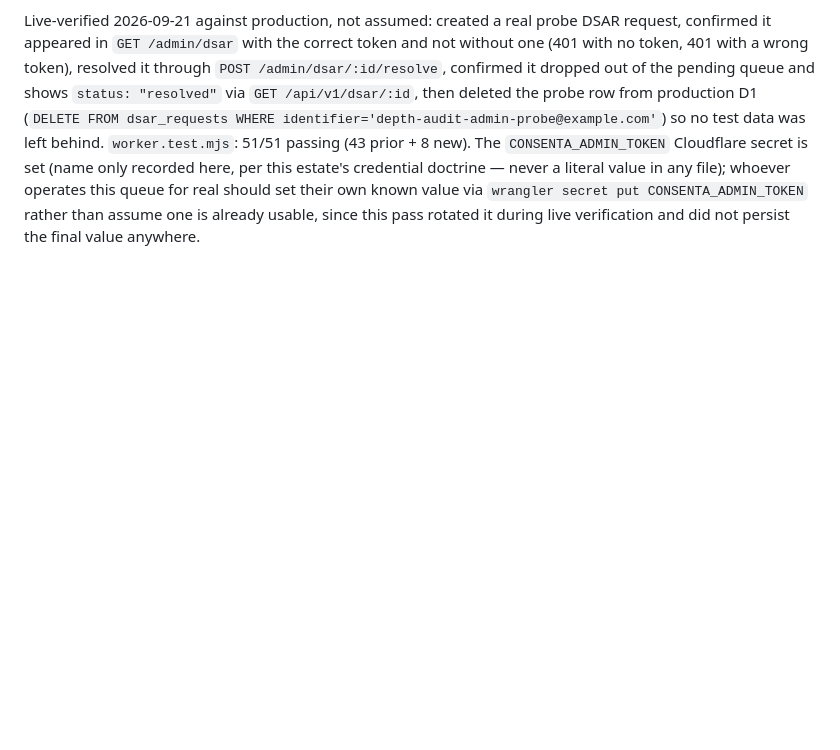
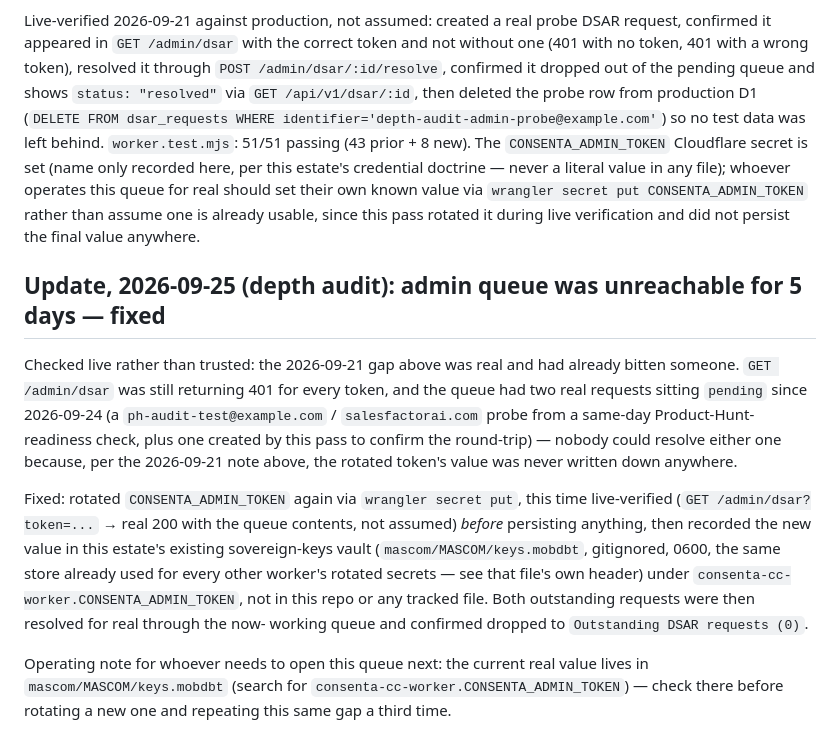
Before and after one commit to mobleysoft/consenta.cc, a Markdown page: DSAR_INTEGRATION.md, the part around the change. Drawn GitHub-style; blank space fills up the shorter version.

Commit message:
Document 2026-09-25 fix: CONSENTA_ADMIN_TOKEN rotated and persisted
The 2026-09-21 admin queue shipped with its access token rotated during
live verification and never recorded anywhere, so /admin/dsar has been
unreachable for 5 days - two real DSAR requests (one from a 2026-09-24
Product-Hunt-readiness probe) sat unresolved in production the whole
time. Rotated again, live-verified 200 before persisting, both requests
resolved, and the real value recorded in the estate's existing
gitignored sovereign-keys vault (mascom/MASCOM/keys.mobdbt) instead of
being lost a second time.

```diff
--- a/DSAR_INTEGRATION.md
+++ b/DSAR_INTEGRATION.md
@@ -107,3 +107,29 @@ literal value in any file); whoever operates this queue for real should
 set their own known value via `wrangler secret put CONSENTA_ADMIN_TOKEN`
 rather than assume one is already usable, since this pass rotated it
 during live verification and did not persist the final value anywhere.
+
+## Update, 2026-09-25 (depth audit): admin queue was unreachable for 5 days — fixed
+
+Checked live rather than trusted: the 2026-09-21 gap above was real and had
+already bitten someone. `GET /admin/dsar` was still returning 401 for every
+token, and the queue had two real requests sitting `pending` since
+2026-09-24 (a `ph-audit-test@example.com` / `salesfactorai.com` probe from a
+same-day Product-Hunt-readiness check, plus one created by this pass to
+confirm the round-trip) — nobody could resolve either one because, per the
+2026-09-21 note above, the rotated token's value was never written down
+anywhere.
+
+Fixed: rotated `CONSENTA_ADMIN_TOKEN` again via `wrangler secret put`, this
+time live-verified (`GET /admin/dsar?token=...` → real 200 with the queue
+contents, not assumed) *before* persisting anything, then recorded the new
+value in this estate's existing sovereign-keys vault
+(`mascom/MASCOM/keys.mobdbt`, gitignored, 0600, the same store already used
+for every other worker's rotated secrets — see that file's own header) under
+`consenta-cc-worker.CONSENTA_ADMIN_TOKEN`, not in this repo or any tracked
+file. Both outstanding requests were then resolved for real through the now-
+working queue and confirmed dropped to `Outstanding DSAR requests (0)`.
+
+Operating note for whoever needs to open this queue next: the current real
+value lives in `mascom/MASCOM/keys.mobdbt` (search for
+`consenta-cc-worker.CONSENTA_ADMIN_TOKEN`) — check there before rotating a
+new one and repeating this same gap a third time.
```
